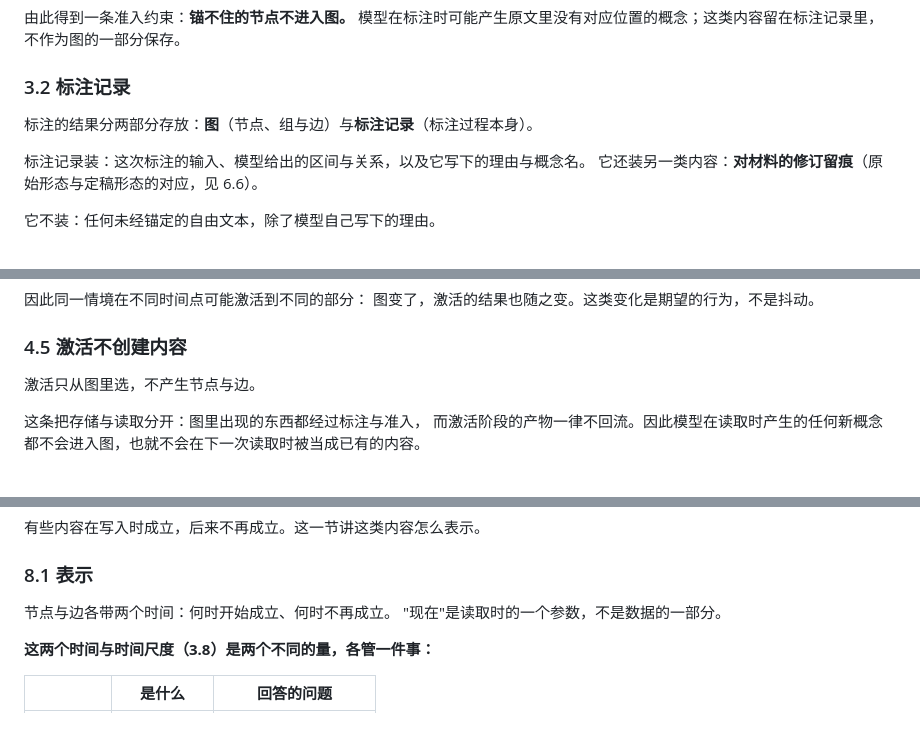
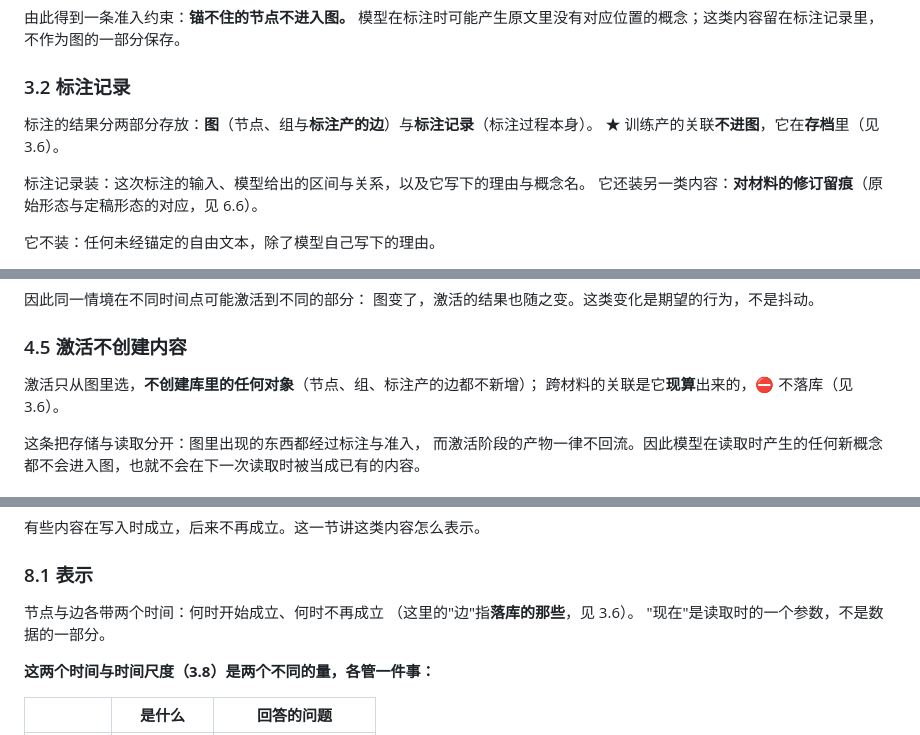
Before and after one commit to AzureHalcyon/palimpsest, a Markdown page: docs/设计.md, 3 parts joined by grey strips. Rendered like a GitHub page.

```diff
--- a/docs/设计.md
+++ b/docs/设计.md
@@ -136,7 +148,8 @@
 
 ### 3.2 标注记录
 
-标注的结果分两部分存放：**图**（节点、组与边）与**标注记录**（标注过程本身）。
+标注的结果分两部分存放：**图**（节点、组与**标注产的边**）与**标注记录**（标注过程本身）。
+★ 训练产的关联**不进图**，它在**存档**里（见 3.6）。
 
 标注记录装：这次标注的输入、模型给出的区间与关系，以及它写下的理由与概念名。
 它还装另一类内容：**对材料的修订留痕**（原始形态与定稿形态的对应，见 6.6）。
@@ -368,7 +388,8 @@
 
 ### 4.5 激活不创建内容
 
-激活只从图里选，不产生节点与边。
+激活只从图里选，**不创建库里的任何对象**（节点、组、标注产的边都不新增）；
+跨材料的关联是它**现算**出来的，⛔ 不落库（见 3.6）。
 
 这条把存储与读取分开：图里出现的东西都经过标注与准入，
 而激活阶段的产物一律不回流。因此模型在读取时产生的任何新概念
@@ -753,7 +774,8 @@
 
 ### 8.1 表示
 
-节点与边各带两个时间：何时开始成立、何时不再成立。
+节点与边各带两个时间：何时开始成立、何时不再成立
+（这里的"边"指**落库的那些**，见 3.6）。
 "现在"是读取时的一个参数，不是数据的一部分。
 
 **这两个时间与时间尺度（3.8）是两个不同的量，各管一件事：**
```
Also changed, not shown: other parts of docs/设计.md (+37 -18 lines), docs/训练.md (+5 -5 lines).
